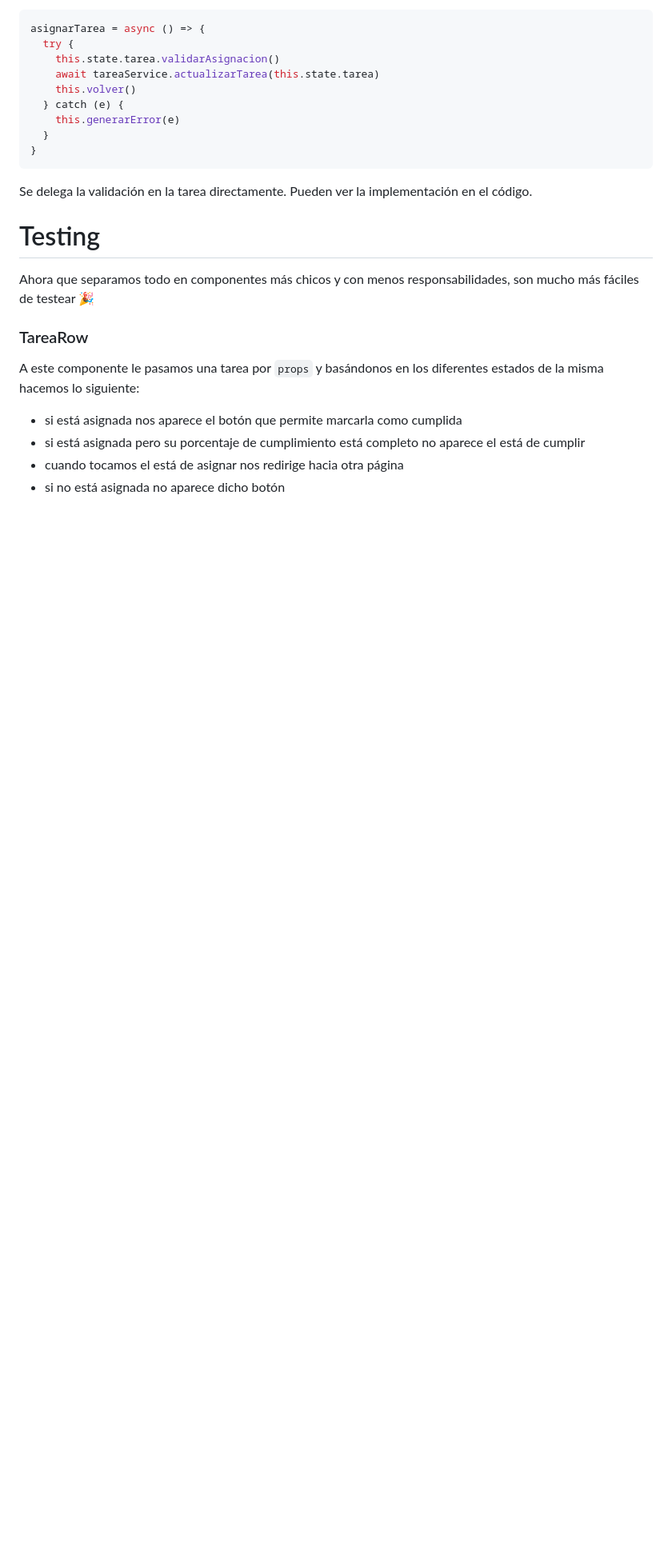
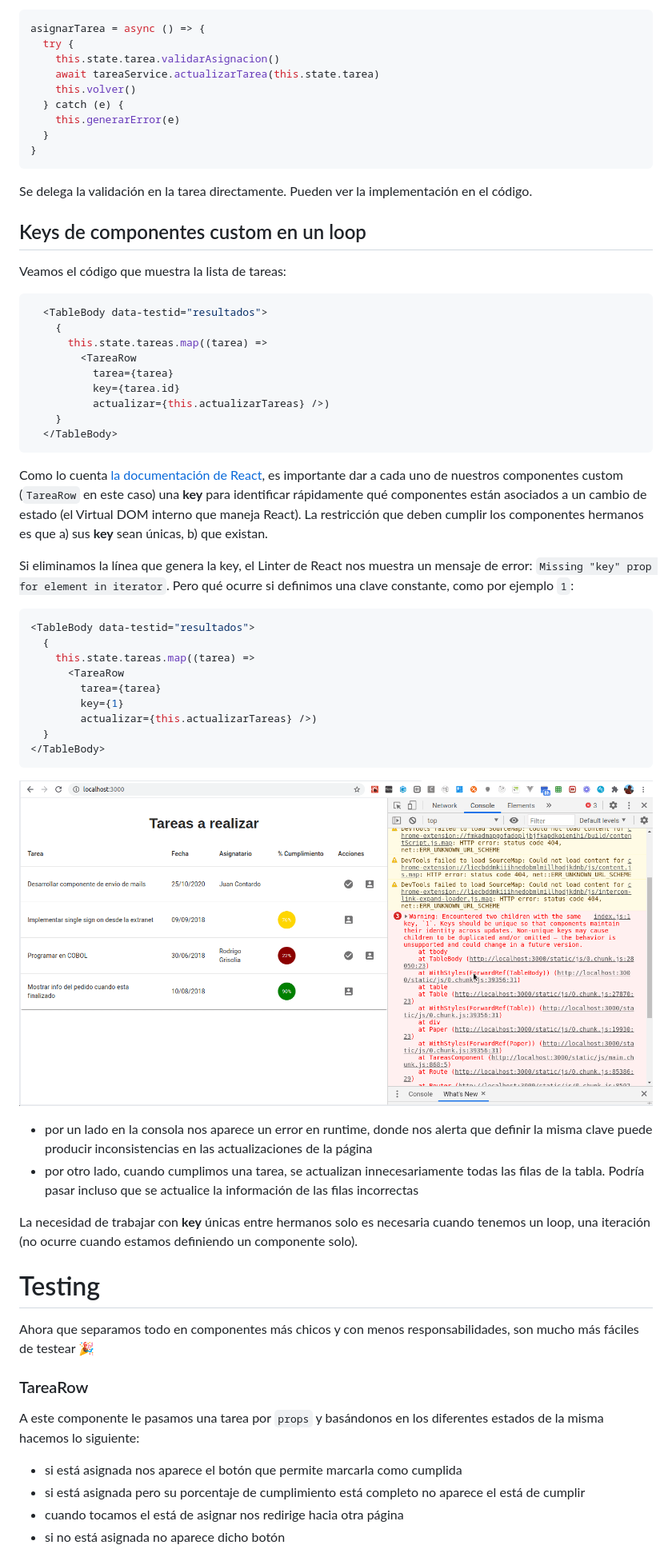
Before and after one commit to uqbar-project/eg-tareas-react, a Markdown page: README.md, the part around the change. Shown at 80% size. Drawn GitHub-style; pictures changed too: video/sameKey.gif (added); blank space fills up the shorter version.

Commit message:
keys explanation

````diff
--- a/README.md
+++ b/README.md
@@ -196,6 +196,45 @@ asignarTarea = async () => {
 
 Se delega la validación en la tarea directamente. Pueden ver la implementación en el código.
 
+## Keys de componentes custom en un loop
+
+Veamos el código que muestra la lista de tareas:
+
+```js
+  <TableBody data-testid="resultados">
+    {
+      this.state.tareas.map((tarea) =>
+        <TareaRow
+          tarea={tarea}
+          key={tarea.id}
+          actualizar={this.actualizarTareas} />)
+    }
+  </TableBody>
+```
+
+Como lo cuenta [la documentación de React](https://es.reactjs.org/docs/lists-and-keys.html), es importante dar a cada uno de nuestros componentes custom (`TareaRow` en este caso) una **key** para identificar rápidamente qué componentes están asociados a un cambio de estado (el Virtual DOM interno que maneja React). La restricción que deben cumplir los componentes hermanos es que a) sus **key** sean únicas, b) que existan.
+
+Si eliminamos la línea que genera la key, el Linter de React nos muestra un mensaje de error: `Missing "key" prop for element in iterator`. Pero qué ocurre si definimos una clave constante, como por ejemplo `1`:
+
+```js
+<TableBody data-testid="resultados">
+  {
+    this.state.tareas.map((tarea) =>
+      <TareaRow
+        tarea={tarea}
+        key={1}
+        actualizar={this.actualizarTareas} />)
+  }
+</TableBody>
+```
+
+![Misma clave](./video/sameKey.gif)
+
+- por un lado en la consola nos aparece un error en runtime, donde nos alerta que definir la misma clave puede producir inconsistencias en las actualizaciones de la página
+- por otro lado, cuando cumplimos una tarea, se actualizan innecesariamente todas las filas de la tabla. Podría pasar incluso que se actualice la información de las filas incorrectas
+
+La necesidad de trabajar con **key** únicas entre hermanos solo es necesaria cuando tenemos un loop, una iteración (no ocurre cuando estamos definiendo un componente solo).
+
 # Testing
 
 Ahora que separamos todo en componentes más chicos y con menos responsabilidades, son mucho más fáciles de testear :tada:
````
Also changed, not shown: 1 other file.
